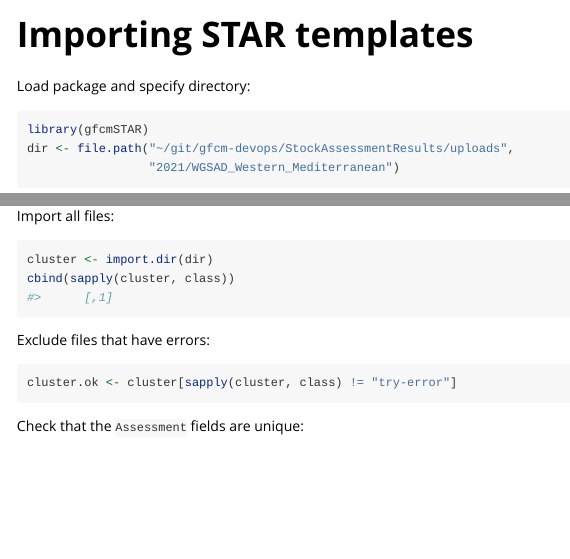
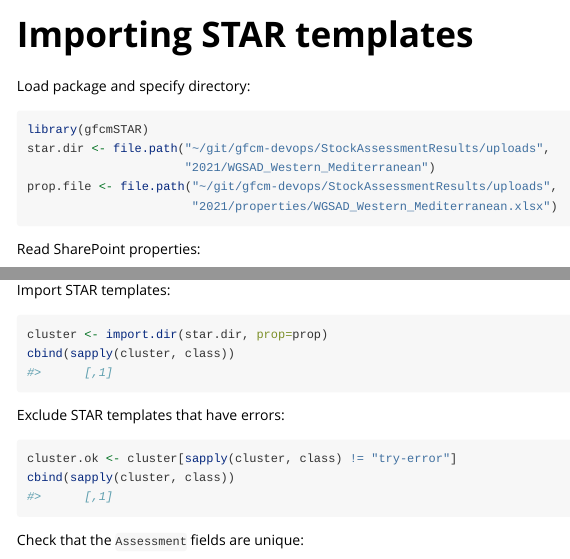
Before and after one commit to gfcm/gfcmSTAR, an R Markdown document (vignettes/import.Rmd): the page in a window 1100 px wide, from its top, and a second part further down, joined at a grey line. Rendered offline with R 4.5, knitr and Pandoc, with nearby package versions; some code elsewhere in the file could not run offline.

Commit message:
Read SharePoint properties

````diff
--- a/vignettes/import.Rmd
+++ b/vignettes/import.Rmd
@@ -18,11 +18,12 @@ Load package and specify directory:
 
 ```{r}
 library(gfcmSTAR)
-dir <- file.path("~/git/gfcm-devops/StockAssessmentResults/uploads",
-                 "2021/WGSAD_Western_Mediterranean")
+star.dir <- file.path("~/git/gfcm-devops/StockAssessmentResults/uploads",
+                      "2021/WGSAD_Western_Mediterranean")
+prop.file <- file.path("~/git/gfcm-devops/StockAssessmentResults/uploads",
+                       "2021/properties/WGSAD_Western_Mediterranean.xlsx")
 ```
 
-Import all files:
+Read SharePoint properties:
 
 ```{r}
-cluster <- import.dir(dir)
@@ -28,0 +33 @@ cluster <- import.dir(dir)
+Import STAR templates:
@@ -29,10 +36,12 @@ cluster <- import.dir(dir)
+cluster <- import.dir(star.dir, prop=prop)
 cbind(sapply(cluster, class))
 ```
 
-Exclude files that have errors:
+Exclude STAR templates that have errors:
 
 ```{r}
 cluster.ok <- cluster[sapply(cluster, class) != "try-error"]
+cbind(sapply(cluster, class))
 ```
 
 Check that the `Assessment` fields are unique:
````
Also changed, not shown: vignettes/import.Rmd (5 more changed lines).
